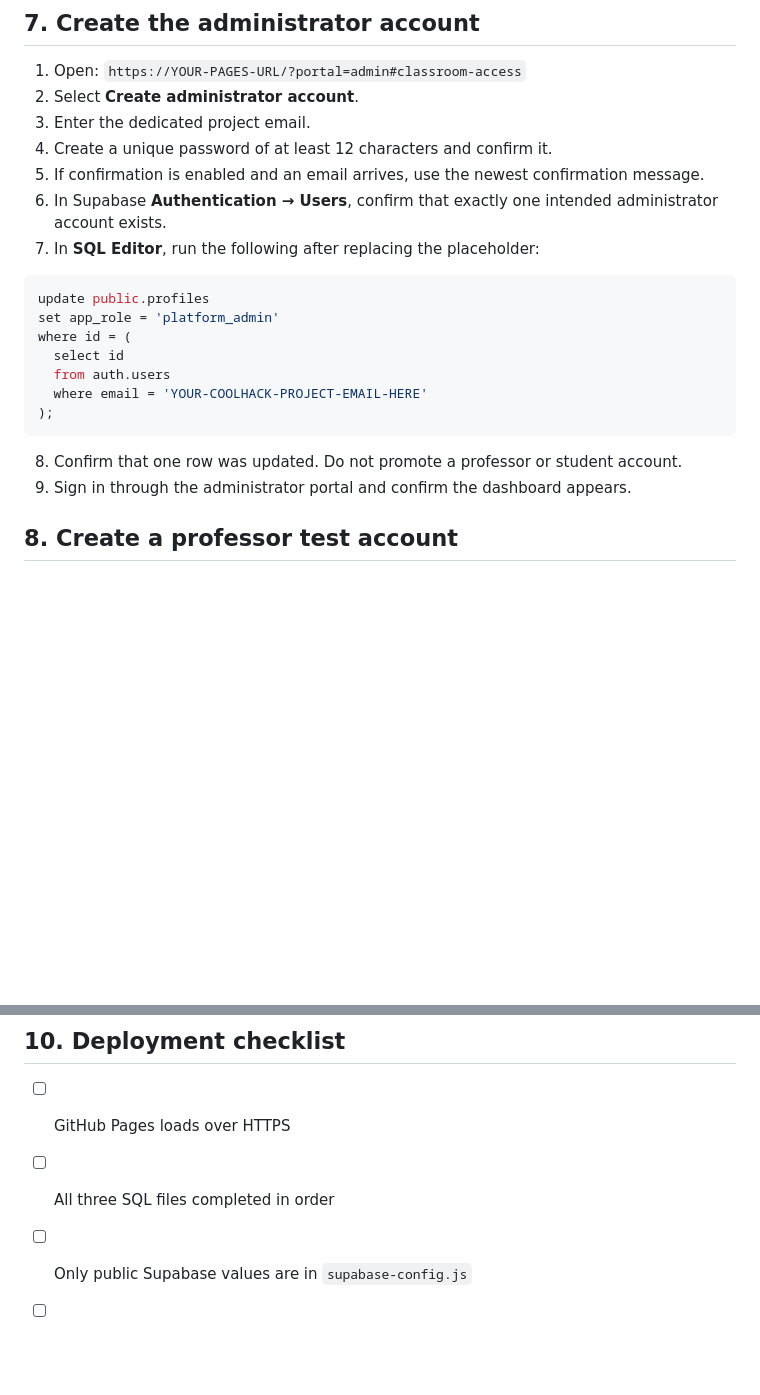
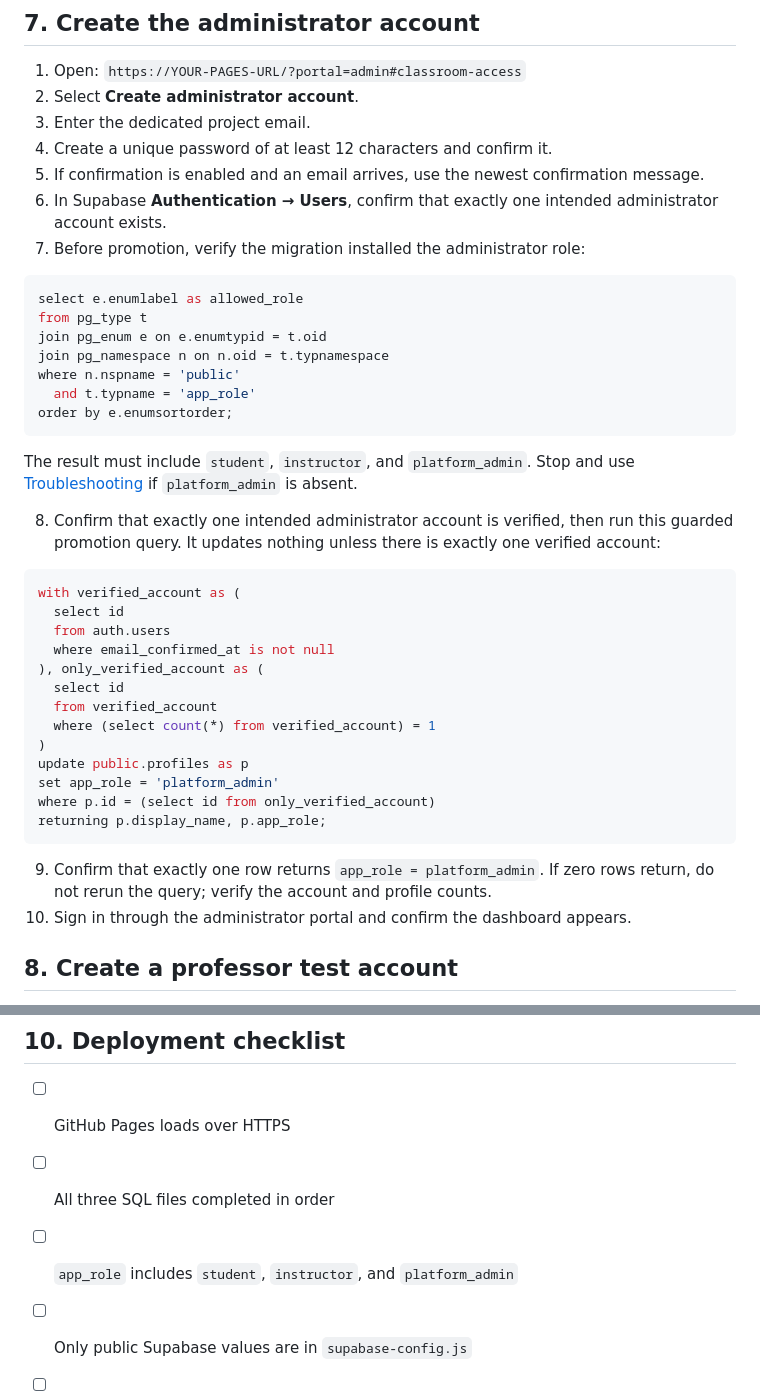
Before and after one commit to emilyemo/coolhack-cyber-academy, a Markdown page: docs/INSTALLATION.md, 2 parts joined by grey strips. Rendered like a GitHub page; blank space fills up the shorter version.

Commit message:
Harden administrator activation guide

````diff
--- a/docs/INSTALLATION.md
+++ b/docs/INSTALLATION.md
@@ -112,21 +112,44 @@ that is expected.
    confirmation message.
 6. In Supabase **Authentication → Users**, confirm that exactly one intended
    administrator account exists.
-7. In **SQL Editor**, run the following after replacing the placeholder:
+7. Before promotion, verify the migration installed the administrator role:
 
 ```sql
-update public.profiles
-set app_role = 'platform_admin'
-where id = (
+select e.enumlabel as allowed_role
+from pg_type t
+join pg_enum e on e.enumtypid = t.oid
+join pg_namespace n on n.oid = t.typnamespace
+where n.nspname = 'public'
+  and t.typname = 'app_role'
+order by e.enumsortorder;
+```
+
+The result must include `student`, `instructor`, and `platform_admin`. Stop
+and use [Troubleshooting](TROUBLESHOOTING.md) if `platform_admin` is absent.
+
+8. Confirm that exactly one intended administrator account is verified, then
+   run this guarded promotion query. It updates nothing unless there is exactly
+   one verified account:
+
+```sql
+with verified_account as (
   select id
   from auth.users
-  where email = 'YOUR-COOLHACK-PROJECT-EMAIL-HERE'
-);
+  where email_confirmed_at is not null
+), only_verified_account as (
+  select id
+  from verified_account
+  where (select count(*) from verified_account) = 1
+)
+update public.profiles as p
+set app_role = 'platform_admin'
+where p.id = (select id from only_verified_account)
+returning p.display_name, p.app_role;
 ```
 
-8. Confirm that one row was updated. Do not promote a professor or student
-   account.
-9. Sign in through the administrator portal and confirm the dashboard appears.
+9. Confirm that exactly one row returns `app_role = platform_admin`. If zero
+   rows return, do not rerun the query; verify the account and profile counts.
+10. Sign in through the administrator portal and confirm the dashboard appears.
 
 ## 8. Create a professor test account
 
@@ -160,6 +183,7 @@ Only after all tests pass should a classroom pilot begin.
 
 - [ ] GitHub Pages loads over HTTPS
 - [ ] All three SQL files completed in order
+- [ ] `app_role` includes `student`, `instructor`, and `platform_admin`
 - [ ] Only public Supabase values are in `supabase-config.js`
 - [ ] Administrator account uses a dedicated project email
 - [ ] Administrator role promotion affected exactly one account
````
